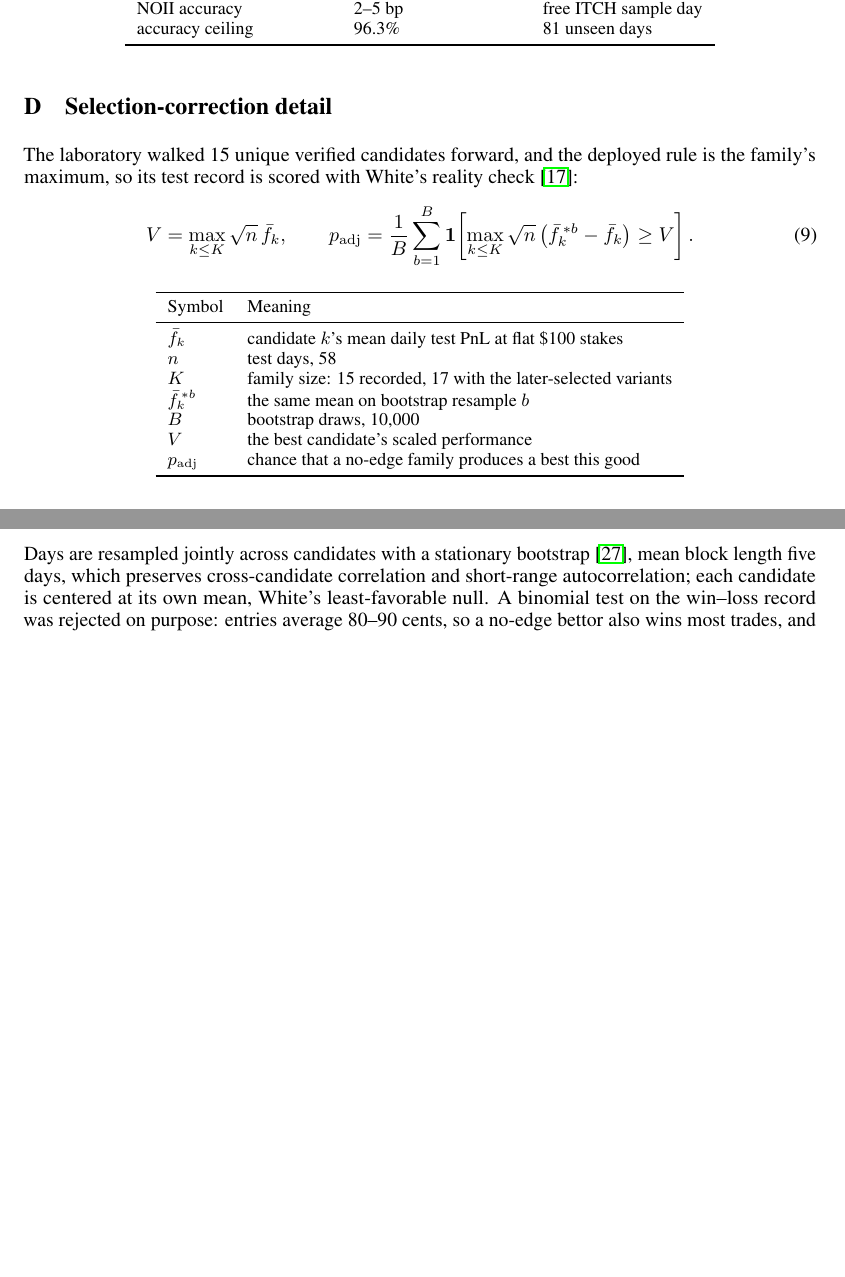
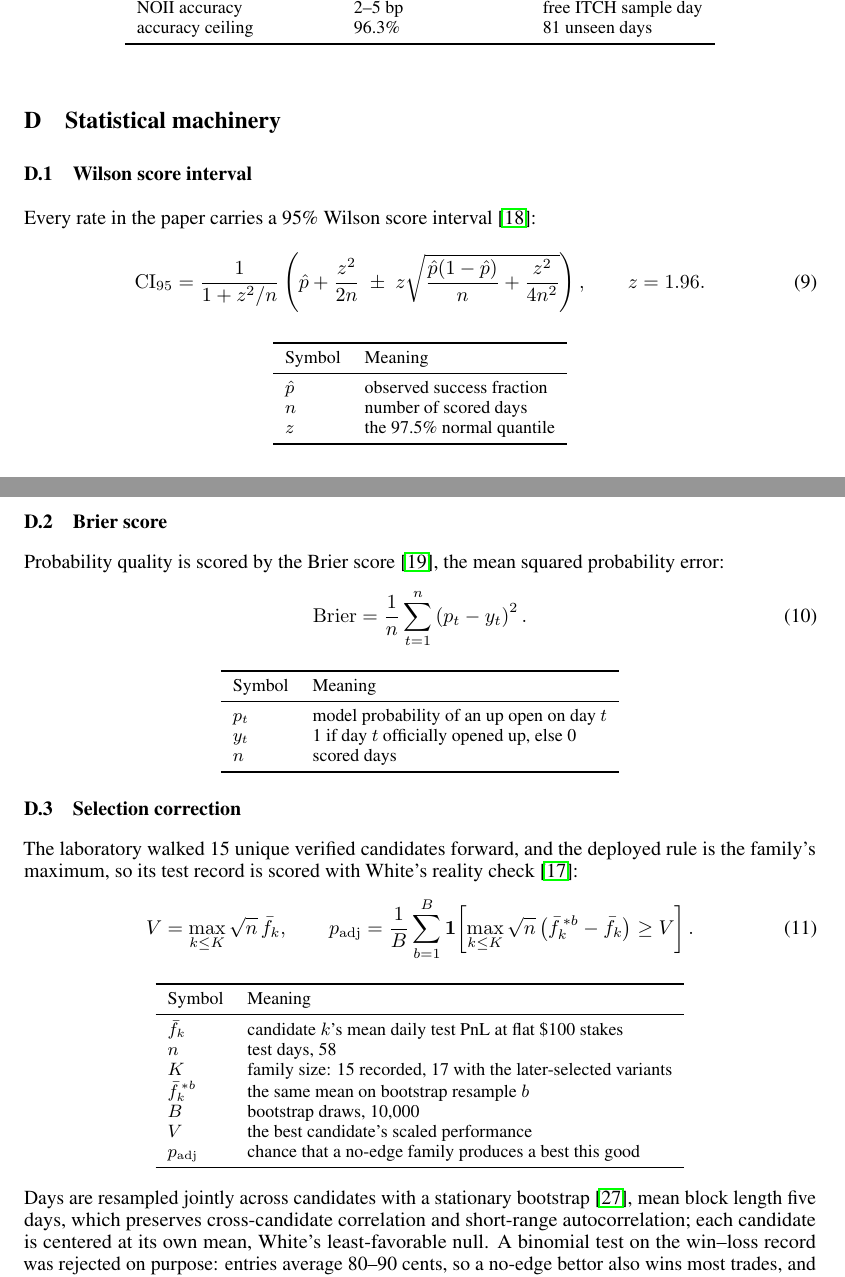
Before and after one commit to tr4m0ryp/SOQrates-polymarket-sp500-predictor, a LaTeX paper (papers/spx-open-polymarket/main.tex, which reads papers/spx-open-polymarket/sections/appendix/selection.tex): two parts of pages 18 and 19 of 28, joined at a grey line, cut so that both start at the same text, the shorter picture padded with empty space. Compiled offline with pdfLaTeX.

Commit message:
docs(paper): consolidate statistical machinery in appendix

```diff
--- a/papers/spx-open-polymarket/sections/appendix/selection.tex
+++ b/papers/spx-open-polymarket/sections/appendix/selection.tex
@@ -1,8 +1,60 @@
-% appendix: selection-correction detail. Block moved intact from the
-% Methods strategy-lab subsection for the 9-page NeurIPS main-text
-% boundary (2026-07-19). The adjusted results themselves stay in Results.
-\section{Selection-correction detail}
+% appendix: statistical machinery. Blocks moved intact for the 9-page
+% NeurIPS main-text boundary (2026-07-19): the Wilson and Brier formula
+% blocks from Results and the selection-correction block from the Methods
+% strategy-lab subsection. The adjusted results themselves stay in Results.
+\section{Statistical machinery}
 \label{app:selection}
+
+\subsection{Wilson score interval}
+\label{app:wilson}
+
+Every rate in the paper carries a 95\% Wilson score interval
+\citep{wilson1927}:
+\begin{equation}
+\mathrm{CI}_{95} = \frac{1}{1 + z^2/n}\left(\hat p + \frac{z^2}{2n}
+\;\pm\; z\sqrt{\frac{\hat p(1-\hat p)}{n} + \frac{z^2}{4n^2}}\right),
+\qquad z = 1.96.
+\label{eq:wilson}
+\end{equation}
+
+\begin{center}
+\small
+\begin{tabular}{ll}
+\toprule
+Symbol & Meaning \\
+\midrule
+$\hat p$ & observed success fraction \\
+$n$ & number of scored days \\
+$z$ & the 97.5\% normal quantile \\
+\bottomrule
+\end{tabular}
+\end{center}
+
+\subsection{Brier score}
+\label{app:brier}
+
+Probability quality is scored by the Brier score \citep{brier1950}, the
+mean squared probability error:
+\begin{equation}
+\mathrm{Brier} = \frac{1}{n}\sum_{t=1}^{n}\left(p_t - y_t\right)^2.
+\label{eq:brier}
+\end{equation}
+
+\begin{center}
+\small
+\begin{tabular}{ll}
+\toprule
+Symbol & Meaning \\
+\midrule
+$p_t$ & model probability of an up open on day $t$ \\
+$y_t$ & 1 if day $t$ officially opened up, else 0 \\
+$n$ & scored days \\
+\bottomrule
+\end{tabular}
+\end{center}
+
+\subsection{Selection correction}
+\label{app:selection_detail}
 
 The laboratory walked 15 unique verified candidates forward, and the
 deployed rule is the family's maximum, so its test record is scored with
```
